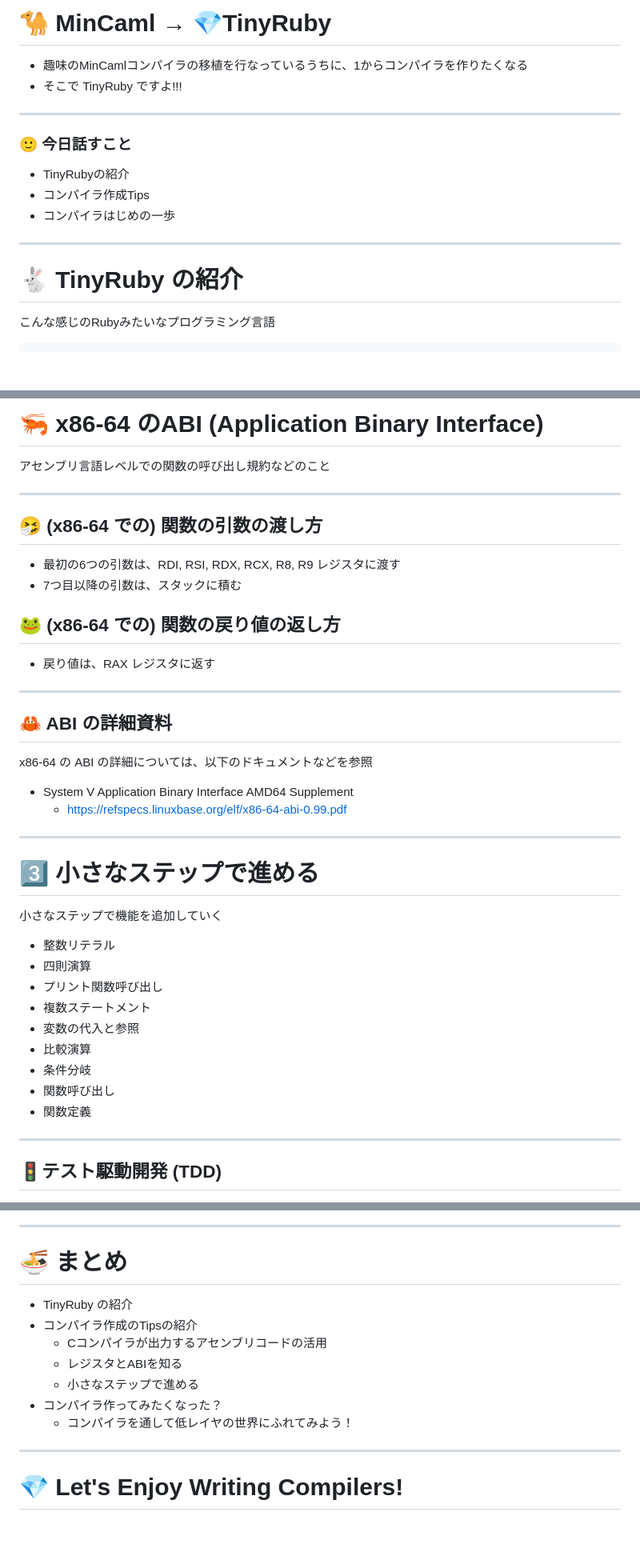
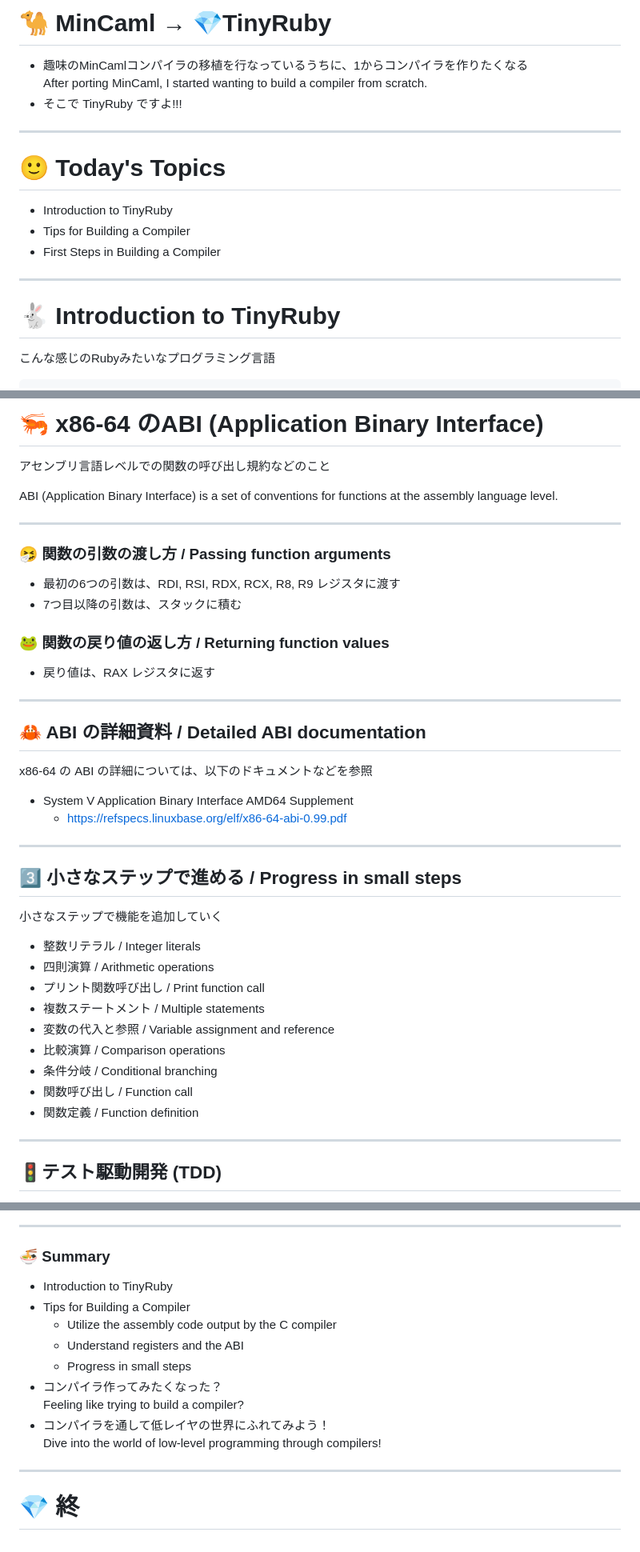
Before and after one commit to thata/tinyrubyc, a Markdown page: presentation/index_en.md, 3 parts joined by grey strips. Shown at 80% size. Rendered like a GitHub page; blank space fills up the shorter version.

```diff
--- a/presentation/index.md
+++ b/presentation/index_en.md
@@ -73,6 +79,7 @@ MinCamlコンパイラを移植したりしています。
 # 🐪 MinCaml → 💎TinyRuby
 
 - 趣味のMinCamlコンパイラの移植を行なっているうちに、1からコンパイラを作りたくなる
+  <div class="en">After porting MinCaml, I started wanting to build a compiler from scratch.</div>
 - そこで TinyRuby ですよ!!!
 
 <!--
@@ -81,11 +88,11 @@ MinCamlコンパイラを移植したりしています。
 
 ---
 
-### 🙂 今日話すこと
+# 🙂 Today's Topics
 
-- TinyRubyの紹介
-- コンパイラ作成Tips
-- コンパイラはじめの一歩
+- Introduction to TinyRuby
+- Tips for Building a Compiler
+- First Steps in Building a Compiler
 
 <!--
 今日お話しすることは、
@@ -101,7 +108,7 @@ TinyRubyの作成を通じて得た「コンパイラ作成の便利情報、Tip
 
 <style scoped> section { font-size: 2.0em; } </style>
 
-# 🐇 TinyRuby の紹介
+# 🐇 Introduction to TinyRuby
 
 こんな感じのRubyみたいなプログラミング言語
 
@@ -392,6 +411,8 @@ x86-64 は、ここに示す 16 本の 64 ビット汎用レジスタがあり
 
 アセンブリ言語レベルでの関数の呼び出し規約などのこと
 
+ABI (Application Binary Interface) is a set of conventions for functions at the assembly language level.
+
 <!--
 次に、ABI についてお話しします。
 
@@ -400,12 +421,12 @@ ABI とは、Application Binary Interface の略で、アセンブリ言語レ
 
 ---
 
-## 🤧 (x86-64 での) 関数の引数の渡し方
+### 🤧 関数の引数の渡し方 / Passing function arguments
 
 - 最初の6つの引数は、RDI, RSI, RDX, RCX, R8, R9 レジスタに渡す
 - 7つ目以降の引数は、スタックに積む
 
-## 🐸 (x86-64 での) 関数の戻り値の返し方
+### 🐸 関数の戻り値の返し方 / Returning function values
 
 - 戻り値は、RAX レジスタに返す
 
@@ -426,7 +447,7 @@ ABI でこうした規約を定義することで、規約に従ったモジュ
 
 ---
 
-## 🦀 ABI の詳細資料
+## 🦀 ABI の詳細資料 / Detailed ABI documentation
 
 x86-64 の ABI の詳細については、以下のドキュメントなどを参照
 
@@ -443,19 +464,19 @@ x86-64 の ABI のより詳細な情報については、こちらの資料な
 
 <style scoped> section { font-size: 1.9em; } </style>
 
-# :three: 小さなステップで進める
+## :three: 小さなステップで進める / Progress in small steps
 
 小さなステップで機能を追加していく
 
-- 整数リテラル
-- 四則演算
-- プリント関数呼び出し
-- 複数ステートメント
-- 変数の代入と参照
-- 比較演算
-- 条件分岐
-- 関数呼び出し
-- 関数定義
+- 整数リテラル / Integer literals
+- 四則演算 / Arithmetic operations
+- プリント関数呼び出し / Print function call
+- 複数ステートメント / Multiple statements
+- 変数の代入と参照 / Variable assignment and reference
+- 比較演算 / Comparison operations
+- 条件分岐 / Conditional branching
+- 関数呼び出し / Function call
+- 関数定義 / Function definition
 
 <!--
 3つ目のTipsは「小さなステップで進める」です。
@@ -581,15 +616,18 @@ https://scrapbox.io/htkymtks/TinyRubyコンパイラ
 
 ---
 
-# 🍜 まとめ
+### 🍜 Summary
 
-- TinyRuby の紹介
-- コンパイラ作成のTipsの紹介
-  - Cコンパイラが出力するアセンブリコードの活用
-  - レジスタとABIを知る
-  - 小さなステップで進める
+- Introduction to TinyRuby
+- Tips for Building a Compiler
+  - Utilize the assembly code output by the C compiler
+  - Understand registers and the ABI
+  - Progress in small steps
 - コンパイラ作ってみたくなった？
-  - コンパイラを通して低レイヤの世界にふれてみよう！
+  <div class="en">Feeling like trying to build a compiler?</div>
+- コンパイラを通して低レイヤの世界にふれてみよう！
+  <div class="en">Dive into the world of low-level programming through compilers!</div>
+
 
 <!--
 では、本日のまとめです。
@@ -605,4 +643,4 @@ TinyRubyの紹介と、
 
 <!-- _class: lead invert -->
 
-# 💎 Let's Enjoy Writing Compilers!
+# 💎 終
```
Also changed, not shown: other parts of presentation/index_en.md (+66 -34 lines).
